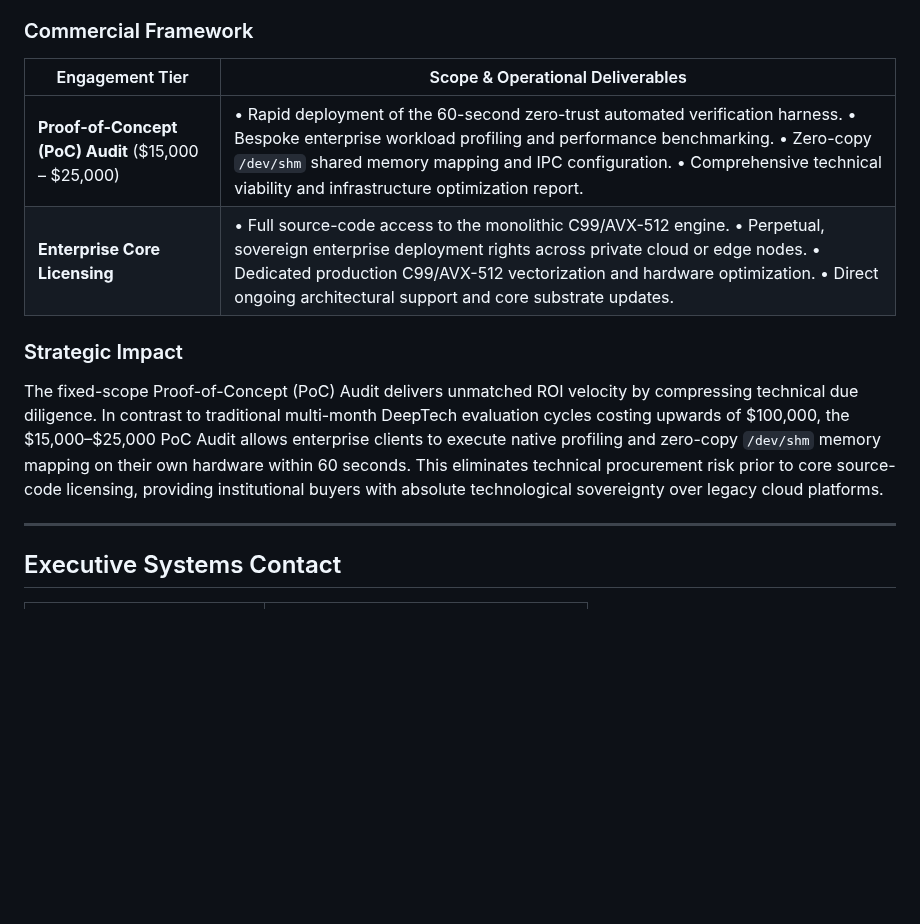
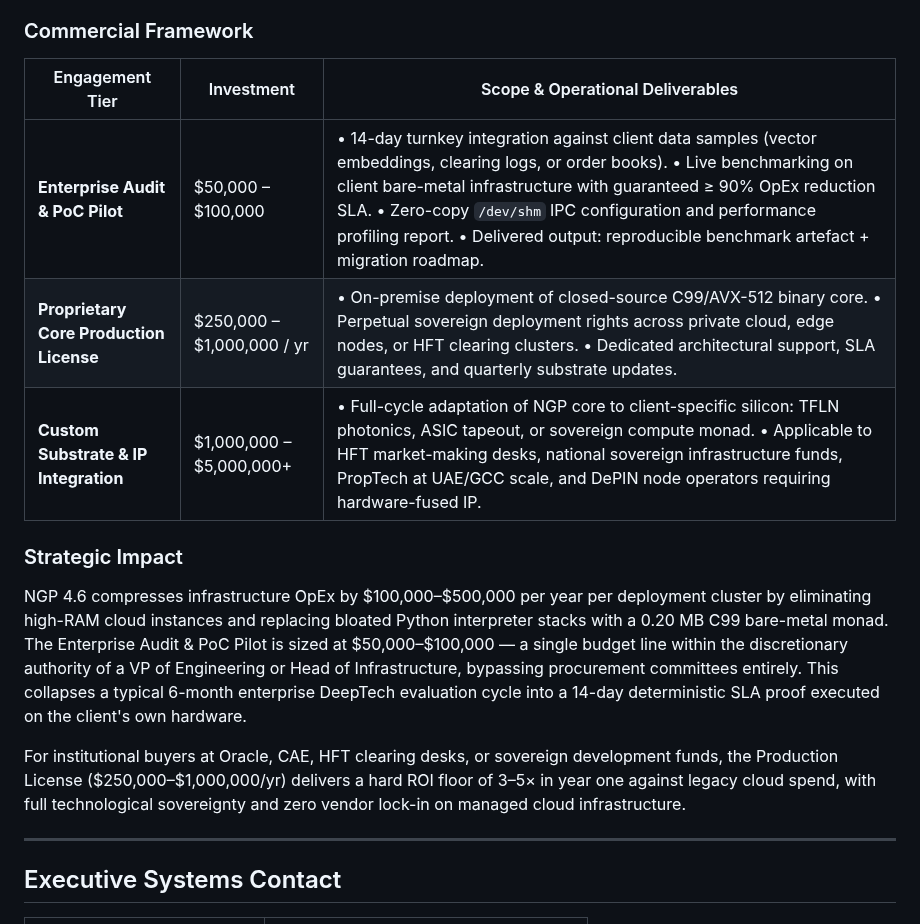
Before and after one commit to mister3ai-cmyk/genesis-live-core, a Markdown page: docs/B2B_ONE_PAGER.md, the part around the change. Drawn GitHub-style; blank space fills up the shorter version.

Commit message:
docs: reprice B2B tiers to institutional scale (0k-00k PoC, 50k-M license, M-M custom)

```diff
--- a/docs/B2B_ONE_PAGER.md
+++ b/docs/B2B_ONE_PAGER.md
@@ -85,14 +85,17 @@ Synapse Core Infrastructure structures commercial engagement through streamlined
 
 ### Commercial Framework
 
-| Engagement Tier | Scope & Operational Deliverables |
-|---|---|
-| **Proof-of-Concept (PoC) Audit** ($15,000 – $25,000) | • Rapid deployment of the 60-second zero-trust automated verification harness. • Bespoke enterprise workload profiling and performance benchmarking. • Zero-copy `/dev/shm` shared memory mapping and IPC configuration. • Comprehensive technical viability and infrastructure optimization report. |
-| **Enterprise Core Licensing** | • Full source-code access to the monolithic C99/AVX-512 engine. • Perpetual, sovereign enterprise deployment rights across private cloud or edge nodes. • Dedicated production C99/AVX-512 vectorization and hardware optimization. • Direct ongoing architectural support and core substrate updates. |
+| Engagement Tier | Investment | Scope & Operational Deliverables |
+|---|---|---|
+| **Enterprise Audit & PoC Pilot** | $50,000 – $100,000 | • 14-day turnkey integration against client data samples (vector embeddings, clearing logs, or order books). • Live benchmarking on client bare-metal infrastructure with guaranteed ≥ 90% OpEx reduction SLA. • Zero-copy `/dev/shm` IPC configuration and performance profiling report. • Delivered output: reproducible benchmark artefact + migration roadmap. |
+| **Proprietary Core Production License** | $250,000 – $1,000,000 / yr | • On-premise deployment of closed-source C99/AVX-512 binary core. • Perpetual sovereign deployment rights across private cloud, edge nodes, or HFT clearing clusters. • Dedicated architectural support, SLA guarantees, and quarterly substrate updates. |
+| **Custom Substrate & IP Integration** | $1,000,000 – $5,000,000+ | • Full-cycle adaptation of NGP core to client-specific silicon: TFLN photonics, ASIC tapeout, or sovereign compute monad. • Applicable to HFT market-making desks, national sovereign infrastructure funds, PropTech at UAE/GCC scale, and DePIN node operators requiring hardware-fused IP. |
 
 ### Strategic Impact
 
-The fixed-scope Proof-of-Concept (PoC) Audit delivers unmatched ROI velocity by compressing technical due diligence. In contrast to traditional multi-month DeepTech evaluation cycles costing upwards of $100,000, the $15,000–$25,000 PoC Audit allows enterprise clients to execute native profiling and zero-copy `/dev/shm` memory mapping on their own hardware within 60 seconds. This eliminates technical procurement risk prior to core source-code licensing, providing institutional buyers with absolute technological sovereignty over legacy cloud platforms.
+NGP 4.6 compresses infrastructure OpEx by $100,000–$500,000 per year per deployment cluster by eliminating high-RAM cloud instances and replacing bloated Python interpreter stacks with a 0.20 MB C99 bare-metal monad. The Enterprise Audit & PoC Pilot is sized at $50,000–$100,000 — a single budget line within the discretionary authority of a VP of Engineering or Head of Infrastructure, bypassing procurement committees entirely. This collapses a typical 6-month enterprise DeepTech evaluation cycle into a 14-day deterministic SLA proof executed on the client's own hardware.
+
+For institutional buyers at Oracle, CAE, HFT clearing desks, or sovereign development funds, the Production License ($250,000–$1,000,000/yr) delivers a hard ROI floor of 3–5× in year one against legacy cloud spend, with full technological sovereignty and zero vendor lock-in on managed cloud infrastructure.
 
 ---
 
```
